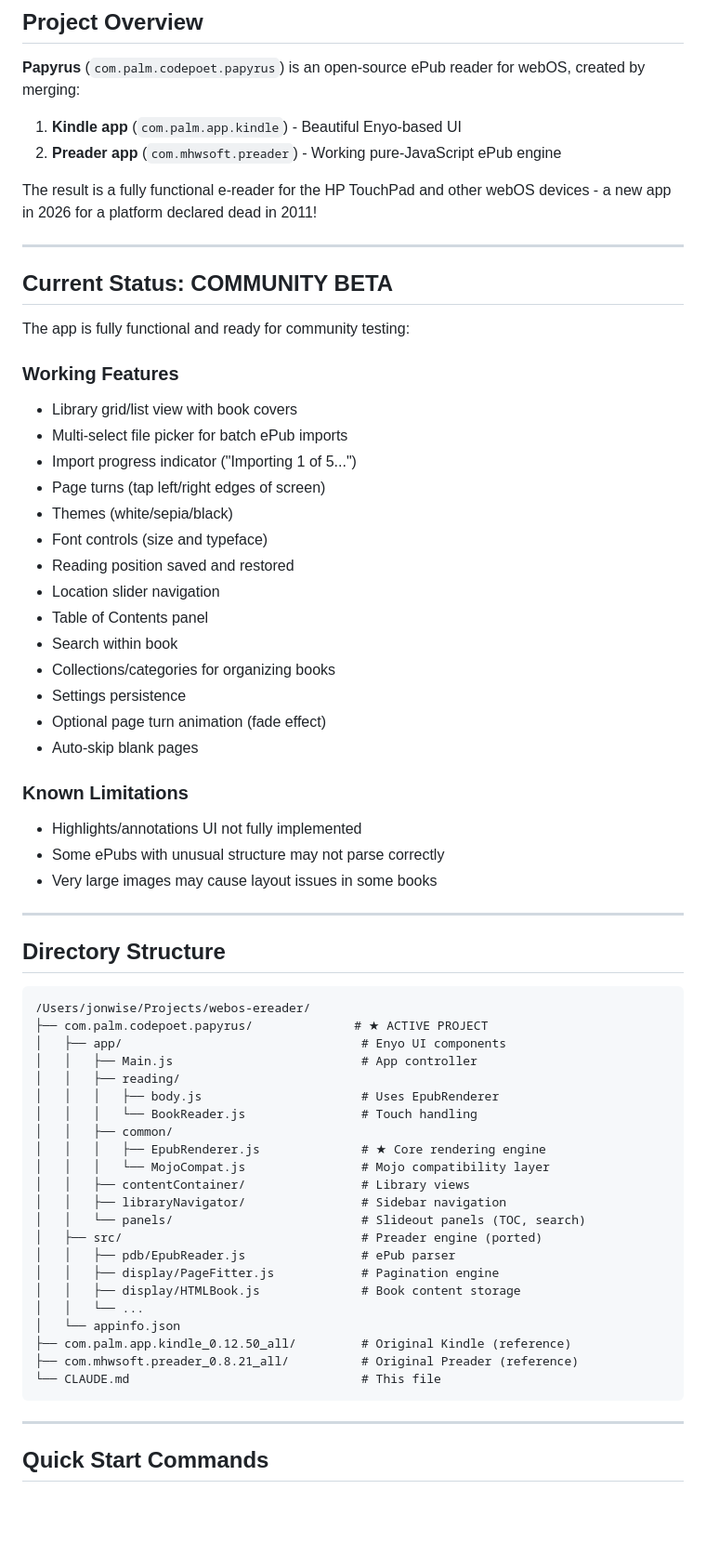
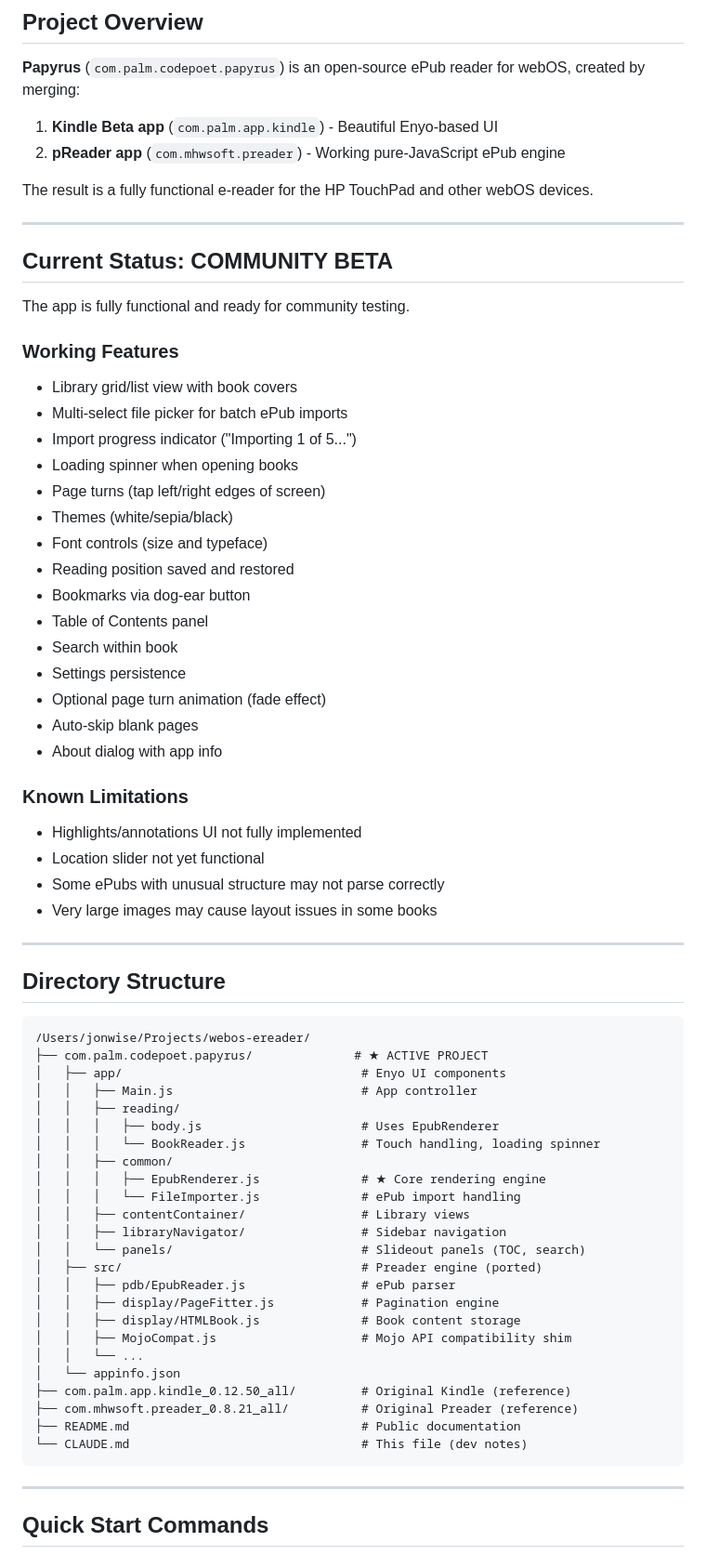
Before and after one commit to codepoet80/webos-papyrus-ereader, a Markdown page: CLAUDE.md, the part around one of its changes. Shown at 93% size. Drawn GitHub-style; blank space fills up the shorter version.

````diff
--- a/CLAUDE.md
+++ b/CLAUDE.md
@@ -3,35 +3,37 @@
 ## Project Overview
 
 **Papyrus** (`com.palm.codepoet.papyrus`) is an open-source ePub reader for webOS, created by merging:
-1. **Kindle app** (`com.palm.app.kindle`) - Beautiful Enyo-based UI
-2. **Preader app** (`com.mhwsoft.preader`) - Working pure-JavaScript ePub engine
+1. **Kindle Beta app** (`com.palm.app.kindle`) - Beautiful Enyo-based UI
+2. **pReader app** (`com.mhwsoft.preader`) - Working pure-JavaScript ePub engine
 
-The result is a fully functional e-reader for the HP TouchPad and other webOS devices - a new app in 2026 for a platform declared dead in 2011!
+The result is a fully functional e-reader for the HP TouchPad and other webOS devices.
 
 ---
 
 ## Current Status: COMMUNITY BETA
 
-The app is fully functional and ready for community testing:
+The app is fully functional and ready for community testing.
 
 ### Working Features
 - Library grid/list view with book covers
 - Multi-select file picker for batch ePub imports
 - Import progress indicator ("Importing 1 of 5...")
+- Loading spinner when opening books
 - Page turns (tap left/right edges of screen)
 - Themes (white/sepia/black)
 - Font controls (size and typeface)
 - Reading position saved and restored
-- Location slider navigation
+- Bookmarks via dog-ear button
 - Table of Contents panel
 - Search within book
-- Collections/categories for organizing books
 - Settings persistence
 - Optional page turn animation (fade effect)
 - Auto-skip blank pages
+- About dialog with app info
 
 ### Known Limitations
 - Highlights/annotations UI not fully implemented
+- Location slider not yet functional
 - Some ePubs with unusual structure may not parse correctly
 - Very large images may cause layout issues in some books
 
@@ -46,10 +48,10 @@ The app is fully functional and ready for community testing:
 │   │   ├── Main.js                          # App controller
 │   │   ├── reading/
 │   │   │   ├── body.js                      # Uses EpubRenderer
-│   │   │   └── BookReader.js                # Touch handling
+│   │   │   └── BookReader.js                # Touch handling, loading spinner
 │   │   ├── common/
 │   │   │   ├── EpubRenderer.js              # ★ Core rendering engine
-│   │   │   └── MojoCompat.js                # Mojo compatibility layer
+│   │   │   └── FileImporter.js              # ePub import handling
 │   │   ├── contentContainer/                # Library views
 │   │   ├── libraryNavigator/                # Sidebar navigation
 │   │   └── panels/                          # Slideout panels (TOC, search)
@@ -57,11 +59,13 @@ The app is fully functional and ready for community testing:
 │   │   ├── pdb/EpubReader.js                # ePub parser
 │   │   ├── display/PageFitter.js            # Pagination engine
 │   │   ├── display/HTMLBook.js              # Book content storage
+│   │   ├── MojoCompat.js                    # Mojo API compatibility shim
 │   │   └── ...
 │   └── appinfo.json
 ├── com.palm.app.kindle_0.12.50_all/         # Original Kindle (reference)
 ├── com.mhwsoft.preader_0.8.21_all/          # Original Preader (reference)
-└── CLAUDE.md                                # This file
+├── README.md                                # Public documentation
+└── CLAUDE.md                                # This file (dev notes)
 ```
 
 ---
````
Also changed, not shown: other parts of CLAUDE.md (+47 -25 lines).
